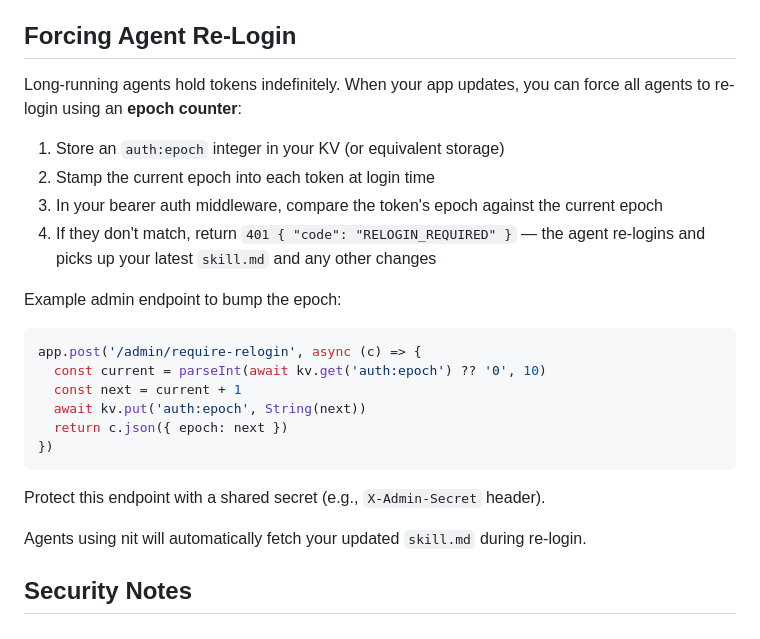
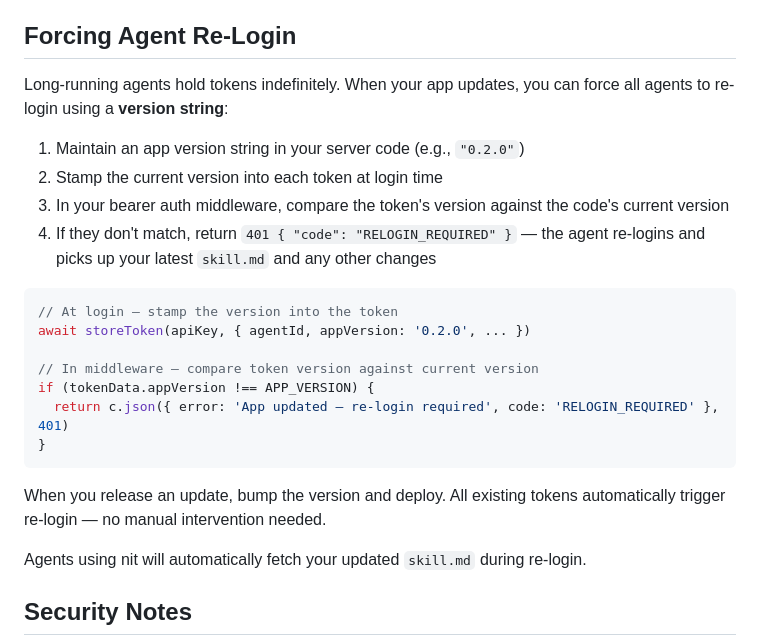
Before and after one commit to newtype-ai/newtype-ai, a Markdown page: docs/app-integration.md, the part around the change. Rendered like a GitHub page.

Commit message:
Update re-login docs: version-based instead of epoch
Apps stamp their version into tokens. Bumping the version and deploying
automatically forces all agents to re-login. No manual admin endpoint needed.

Co-Authored-By: Claude Opus 4.6 <noreply@anthropic.com>

````diff
--- a/docs/app-integration.md
+++ b/docs/app-integration.md
@@ -203,25 +203,24 @@ If no `skill.md` is served (404 or no frontmatter), a generic template is create
 
 ## Forcing Agent Re-Login
 
-Long-running agents hold tokens indefinitely. When your app updates, you can force all agents to re-login using an **epoch counter**:
+Long-running agents hold tokens indefinitely. When your app updates, you can force all agents to re-login using a **version string**:
 
-1. Store an `auth:epoch` integer in your KV (or equivalent storage)
-2. Stamp the current epoch into each token at login time
-3. In your bearer auth middleware, compare the token's epoch against the current epoch
+1. Maintain an app version string in your server code (e.g., `"0.2.0"`)
+2. Stamp the current version into each token at login time
+3. In your bearer auth middleware, compare the token's version against the code's current version
 4. If they don't match, return `401 { "code": "RELOGIN_REQUIRED" }` — the agent re-logins and picks up your latest `skill.md` and any other changes
 
-Example admin endpoint to bump the epoch:
+```javascript
+// At login — stamp the version into the token
+await storeToken(apiKey, { agentId, appVersion: '0.2.0', ... })
 
-```javascript
-app.post('/admin/require-relogin', async (c) => {
-  const current = parseInt(await kv.get('auth:epoch') ?? '0', 10)
-  const next = current + 1
-  await kv.put('auth:epoch', String(next))
-  return c.json({ epoch: next })
-})
+// In middleware — compare token version against current version
+if (tokenData.appVersion !== APP_VERSION) {
+  return c.json({ error: 'App updated — re-login required', code: 'RELOGIN_REQUIRED' }, 401)
+}
 ```
 
-Protect this endpoint with a shared secret (e.g., `X-Admin-Secret` header).
+When you release an update, bump the version and deploy. All existing tokens automatically trigger re-login — no manual intervention needed.
 
 Agents using nit will automatically fetch your updated `skill.md` during re-login.
 
````
